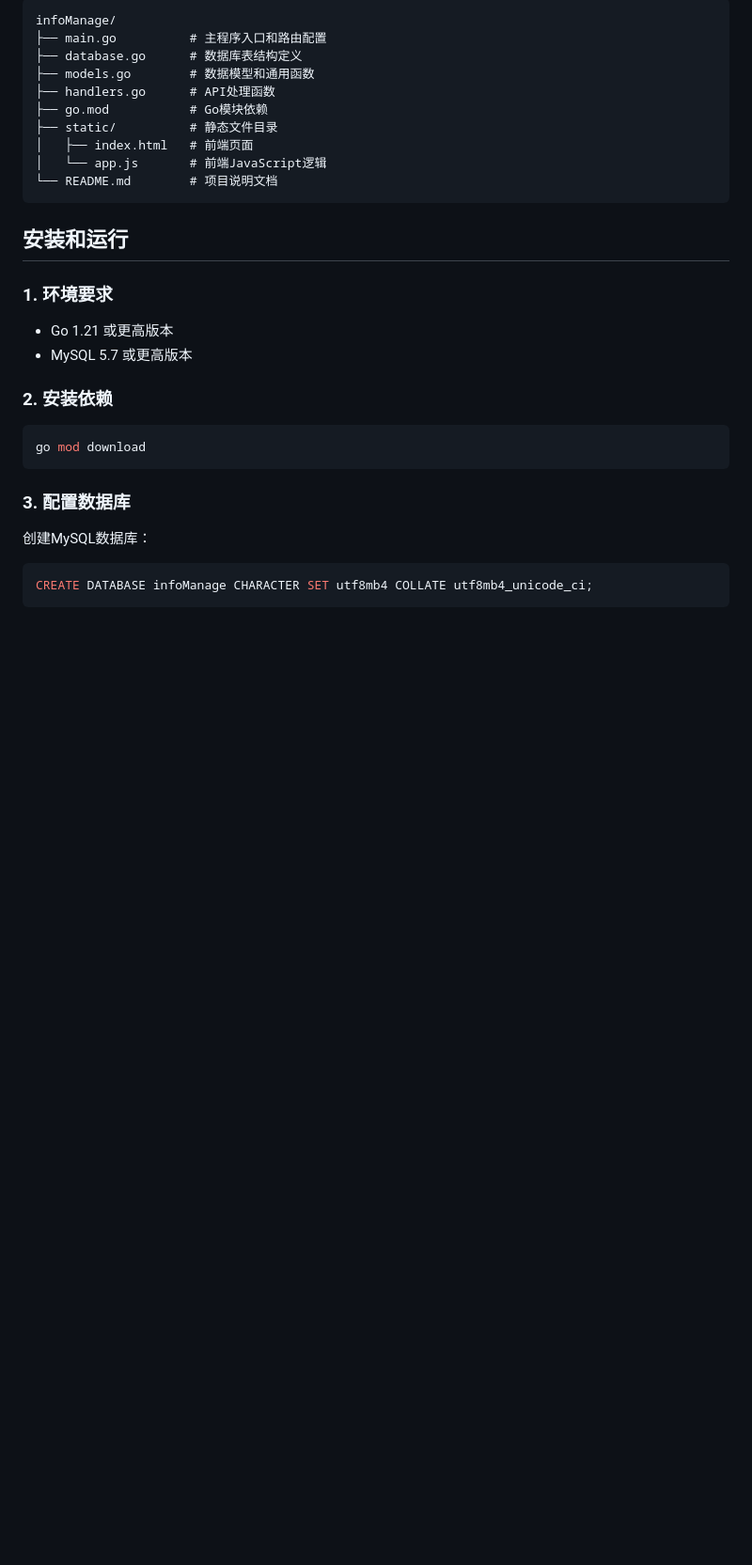
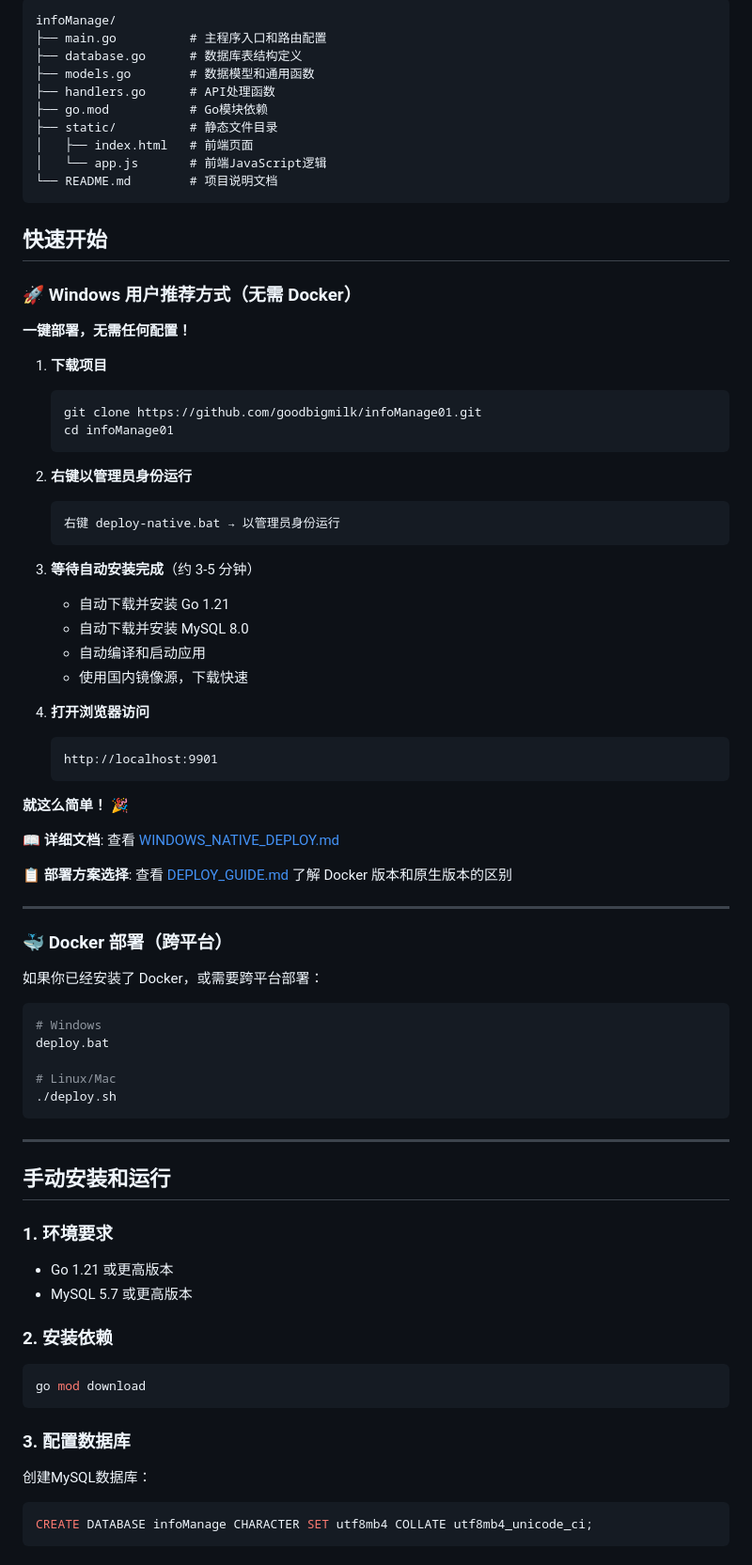
Before and after one commit to goodbigmilk/infoManage01, a Markdown page: README.md, the part around the change. Shown at 94% size. Rendered like a GitHub page; blank space fills up the shorter version.

Commit message:
更新 README 添加 Windows 原生部署快速开始
- 在 README 顶部添加 Windows 一键部署说明
- 推荐使用 deploy-native.bat 进行部署
- 添加部署方案选择文档链接
- 保留原有的手动安装说明

Co-Authored-By: Claude Opus 4.6 <noreply@anthropic.com>

````diff
--- a/README.md
+++ b/README.md
@@ -34,7 +34,57 @@ infoManage/
 └── README.md        # 项目说明文档
 ```
 
-## 安装和运行
+## 快速开始
+
+### 🚀 Windows 用户推荐方式（无需 Docker）
+
+**一键部署，无需任何配置！**
+
+1. **下载项目**
+   ```bash
+   git clone https://github.com/goodbigmilk/infoManage01.git
+   cd infoManage01
+   ```
+
+2. **右键以管理员身份运行**
+   ```
+   右键 deploy-native.bat → 以管理员身份运行
+   ```
+
+3. **等待自动安装完成**（约 3-5 分钟）
+   - 自动下载并安装 Go 1.21
+   - 自动下载并安装 MySQL 8.0
+   - 自动编译和启动应用
+   - 使用国内镜像源，下载快速
+
+4. **打开浏览器访问**
+   ```
+   http://localhost:9901
+   ```
+
+**就这么简单！** 🎉
+
+📖 **详细文档**: 查看 [WINDOWS_NATIVE_DEPLOY.md](WINDOWS_NATIVE_DEPLOY.md)
+
+📋 **部署方案选择**: 查看 [DEPLOY_GUIDE.md](DEPLOY_GUIDE.md) 了解 Docker 版本和原生版本的区别
+
+---
+
+### 🐳 Docker 部署（跨平台）
+
+如果你已经安装了 Docker，或需要跨平台部署：
+
+```bash
+# Windows
+deploy.bat
+
+# Linux/Mac
+./deploy.sh
+```
+
+---
+
+## 手动安装和运行
 
 ### 1. 环境要求
 
````
